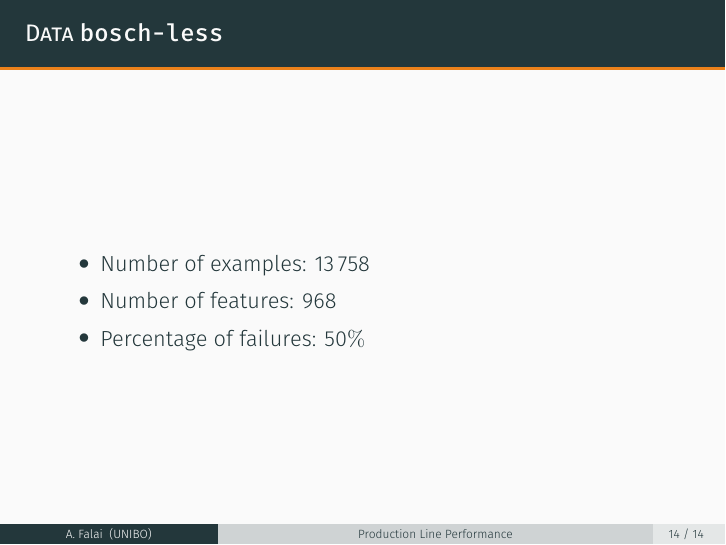
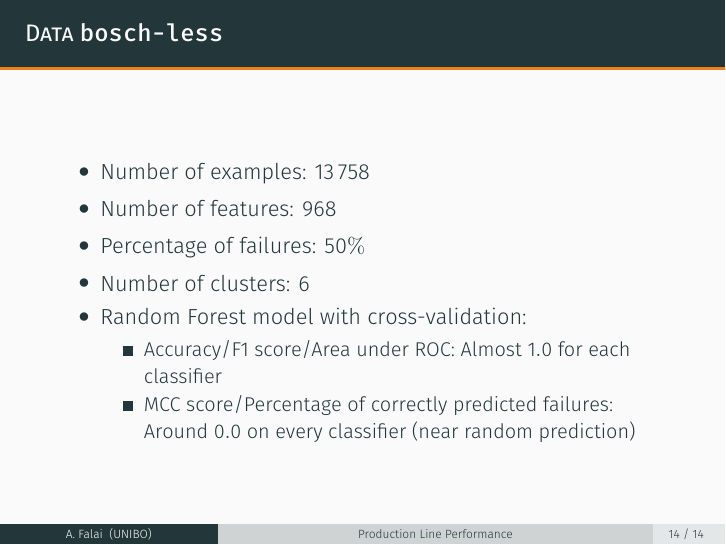
Before and after one commit to Wadaboa/continental-failure-prediction, LaTeX slides (slides/slides.tex): page 47 of 49. Compiled offline with XeLaTeX.

```diff
--- a/slides/slides.tex
+++ b/slides/slides.tex
@@ -330,6 +330,12 @@
     \item Number of examples: \num{13758}
     \item Number of features: $968$
     \item Percentage of failures: $50\%$
+    \item Number of clusters: $6$
+    \item Random Forest model with cross-validation:
+      \begin{itemize}
+        \item Accuracy/F1 score/Area under ROC: Almost $1.0$ for each classifier
+        \item MCC score/Percentage of correctly predicted failures: Around $0.0$ on every classifier (near random prediction)
+      \end{itemize}
   \end{itemize}
 \end{frame}
 
```
Also changed, not shown: slides/slides.pdf, 8 other files.
